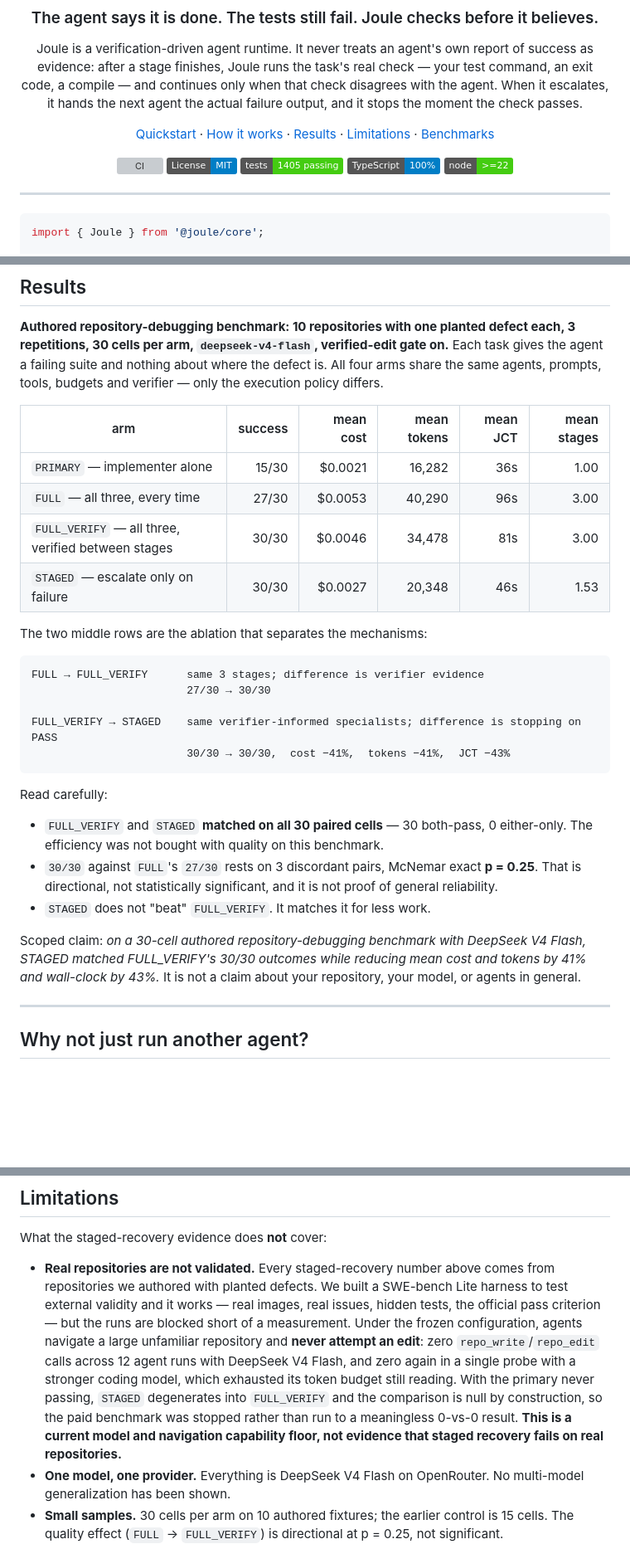
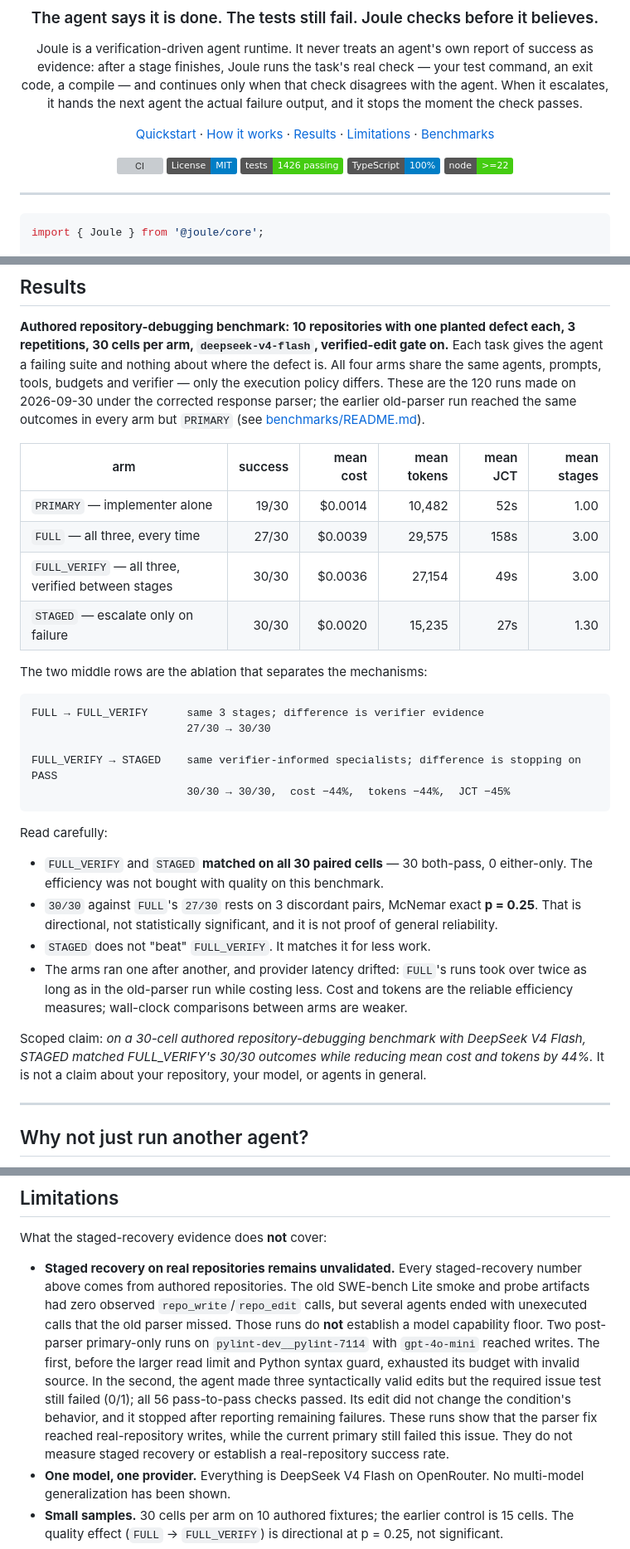
Before and after one commit to Aagam-Bothara/Joule, a Markdown page: README.md, 3 parts joined by grey strips. Shown at 83% size. Drawn GitHub-style; badges without logos; blank space fills up the shorter version; grey boxes are pictures that could not be loaded.

````diff
--- a/README.md
+++ b/README.md
@@ -13,7 +13,7 @@ it hands the next agent the actual failure output, and it stops the moment the c
 
 ![CI](https://github.com/Aagam-Bothara/Joule/actions/workflows/test.yml/badge.svg)
 ![License: MIT](https://img.shields.io/badge/License-MIT-blue.svg)
-![Tests](https://img.shields.io/badge/tests-1405%20passing-brightgreen)
+![Tests](https://img.shields.io/badge/tests-1426%20passing-brightgreen)
 ![TypeScript](https://img.shields.io/badge/TypeScript-100%25-blue)
 ![Node.js](https://img.shields.io/badge/node-%3E%3D22-brightgreen)
 
@@ -115,14 +115,16 @@ mechanism and its benchmarks are [further down](#escalating-inside-one-task).
 **Authored repository-debugging benchmark: 10 repositories with one planted defect each, 3
 repetitions, 30 cells per arm, `deepseek-v4-flash`, verified-edit gate on.** Each task gives the
 agent a failing suite and nothing about where the defect is. All four arms share the same agents,
-prompts, tools, budgets and verifier — only the execution policy differs.
+prompts, tools, budgets and verifier — only the execution policy differs. These are the 120 runs
+made on 2026-09-30 under the corrected response parser; the earlier old-parser run reached the same
+outcomes in every arm but `PRIMARY` (see [benchmarks/README.md](benchmarks/README.md)).
 
 | arm | success | mean cost | mean tokens | mean JCT | mean stages |
 |---|---:|---:|---:|---:|---:|
-| `PRIMARY` — implementer alone | 15/30 | $0.0021 | 16,282 | 36s | 1.00 |
-| `FULL` — all three, every time | 27/30 | $0.0053 | 40,290 | 96s | 3.00 |
-| `FULL_VERIFY` — all three, verified between stages | 30/30 | $0.0046 | 34,478 | 81s | 3.00 |
-| `STAGED` — escalate only on failure | 30/30 | $0.0027 | 20,348 | 46s | 1.53 |
+| `PRIMARY` — implementer alone | 19/30 | $0.0014 | 10,482 | 52s | 1.00 |
+| `FULL` — all three, every time | 27/30 | $0.0039 | 29,575 | 158s | 3.00 |
+| `FULL_VERIFY` — all three, verified between stages | 30/30 | $0.0036 | 27,154 | 49s | 3.00 |
+| `STAGED` — escalate only on failure | 30/30 | $0.0020 | 15,235 | 27s | 1.30 |
 
 The two middle rows are the ablation that separates the mechanisms:
 
@@ -131,7 +133,7 @@ FULL → FULL_VERIFY      same 3 stages; difference is verifier evidence
                         27/30 → 30/30
 
 FULL_VERIFY → STAGED    same verifier-informed specialists; difference is stopping on PASS
-                        30/30 → 30/30,  cost −41%,  tokens −41%,  JCT −43%
+                        30/30 → 30/30,  cost −44%,  tokens −44%,  JCT −45%
 ```
 
 Read carefully:
@@ -141,10 +143,13 @@ Read carefully:
 - `30/30` against `FULL`'s `27/30` rests on 3 discordant pairs, McNemar exact **p = 0.25**. That is
   directional, not statistically significant, and it is not proof of general reliability.
 - `STAGED` does not "beat" `FULL_VERIFY`. It matches it for less work.
+- The arms ran one after another, and provider latency drifted: `FULL`'s runs took over twice as
+  long as in the old-parser run while costing less. Cost and tokens are the reliable efficiency
+  measures; wall-clock comparisons between arms are weaker.
 
 Scoped claim: *on a 30-cell authored repository-debugging benchmark with DeepSeek V4 Flash, STAGED
-matched FULL_VERIFY's 30/30 outcomes while reducing mean cost and tokens by 41% and wall-clock by
-43%.* It is not a claim about your repository, your model, or agents in general.
+matched FULL_VERIFY's 30/30 outcomes while reducing mean cost and tokens by 44%.* It is not a claim
+about your repository, your model, or agents in general.
 
 ---
 
@@ -886,16 +890,17 @@ system_insights:
 
 What the staged-recovery evidence does **not** cover:
 
-- **Real repositories are not validated.** Every staged-recovery number above comes from
-  repositories we authored with planted defects. We built a SWE-bench Lite harness to test external
-  validity and it works — real images, real issues, hidden tests, the official pass criterion — but
-  the runs are blocked short of a measurement. Under the frozen configuration, agents navigate a
-  large unfamiliar repository and **never attempt an edit**: zero `repo_write`/`repo_edit` calls
-  across 12 agent runs with DeepSeek V4 Flash, and zero again in a single probe with a stronger
-  coding model, which exhausted its token budget still reading. With the primary never passing,
-  `STAGED` degenerates into `FULL_VERIFY` and the comparison is null by construction, so the paid
-  benchmark was stopped rather than run to a meaningless 0-vs-0 result. **This is a current model
-  and navigation capability floor, not evidence that staged recovery fails on real repositories.**
+- **Staged recovery on real repositories remains unvalidated.** Every staged-recovery number above
+  comes from authored repositories. The old SWE-bench Lite smoke and probe artifacts had zero
+  observed `repo_write`/`repo_edit` calls, but several agents ended with unexecuted calls that the
+  old parser missed. Those runs do **not** establish a model capability floor. Two post-parser
+  primary-only runs on `pylint-dev__pylint-7114` with `gpt-4o-mini` reached writes. The first,
+  before the larger read limit and Python syntax guard, exhausted its budget with invalid source.
+  In the second, the agent made three syntactically valid edits but the required issue test still
+  failed (0/1); all 56 pass-to-pass checks passed. Its edit did not change the condition's behavior,
+  and it stopped after reporting remaining failures. These runs show that the parser fix reached
+  real-repository writes, while the current primary still failed this issue. They do not measure
+  staged recovery or establish a real-repository success rate.
 - **One model, one provider.** Everything is DeepSeek V4 Flash on OpenRouter. No multi-model
   generalization has been shown.
 - **Small samples.** 30 cells per arm on 10 authored fixtures; the earlier control is 15 cells. The
````
Also changed, not shown: other parts of README.md (+11 -12 lines), benchmarks/README.md (+73 -23 lines).
